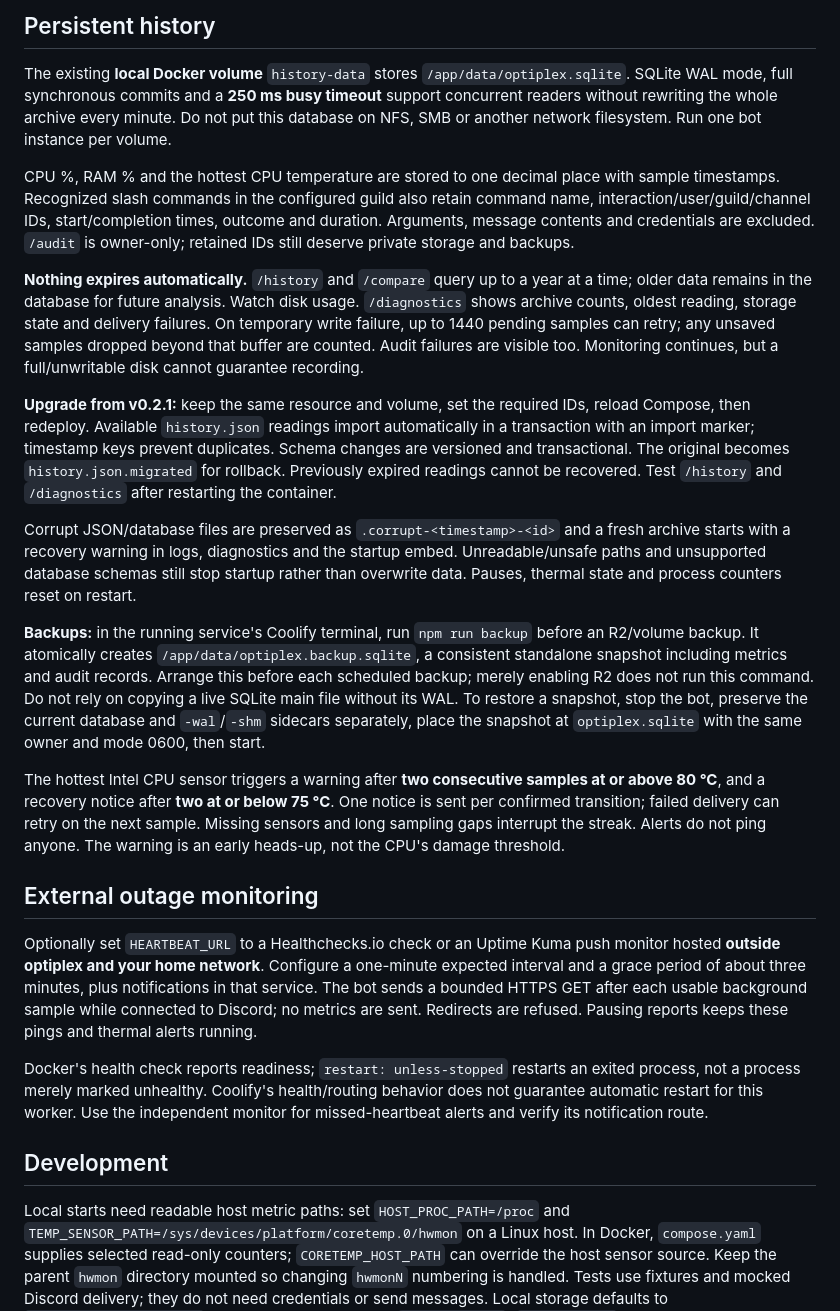
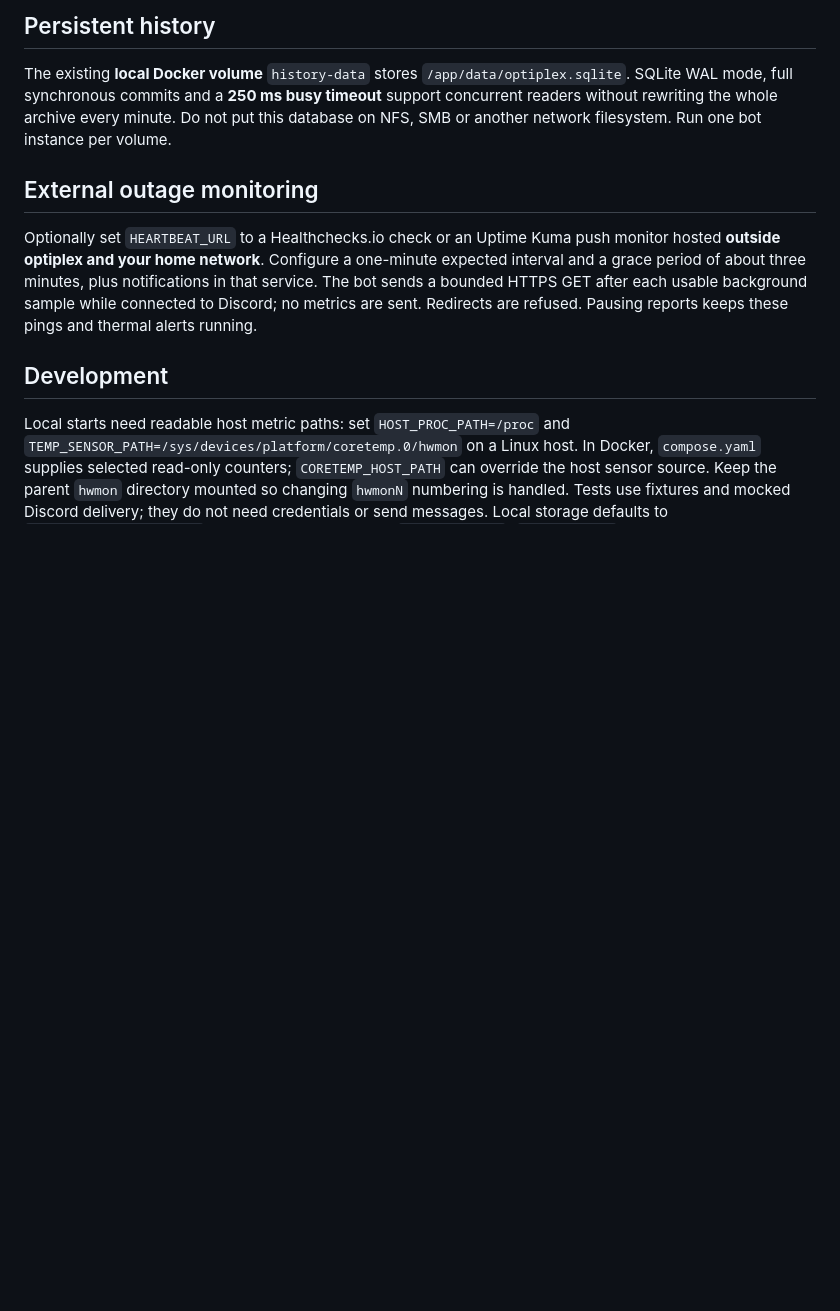
Before and after one commit to dvc-labs/optimon, a Markdown page: README.md, the part around the change. GitHub-like rendering; blank space fills up the shorter version.

```diff
--- a/README.md
+++ b/README.md
@@ -66,45 +66,6 @@ SQLite WAL mode, full synchronous commits and a **250 ms busy timeout** support
 concurrent readers without rewriting the whole archive every minute. Do not put
 this database on NFS, SMB or another network filesystem. Run one bot instance per volume.
 
-CPU %, RAM % and the hottest CPU temperature are stored to one decimal place with
-sample timestamps. Recognized slash commands in the configured guild also retain
-command name, interaction/user/guild/channel IDs, start/completion times, outcome
-and duration. Arguments, message contents and credentials are excluded. `/audit` is
-owner-only; retained IDs still deserve private storage and backups.
-
-**Nothing expires automatically.** `/history` and `/compare` query up to a year at
-a time; older data remains in the database for future analysis. Watch disk usage.
-`/diagnostics` shows archive counts, oldest reading, storage state and delivery
-failures. On temporary write failure, up to 1440 pending samples can retry; any
-unsaved samples dropped beyond that buffer are counted. Audit failures are visible
-too. Monitoring continues, but a full/unwritable disk cannot guarantee recording.
-
-**Upgrade from v0.2.1:** keep the same resource and volume, set the required IDs,
-reload Compose, then redeploy. Available `history.json` readings import automatically
-in a transaction with an import marker; timestamp keys prevent duplicates. Schema
-changes are versioned and transactional. The original becomes `history.json.migrated`
-for rollback. Previously expired readings cannot be recovered. Test `/history` and
-`/diagnostics` after restarting the container.
-
-Corrupt JSON/database files are preserved as `.corrupt-<timestamp>-<id>` and a fresh
-archive starts with a recovery warning in logs, diagnostics and the startup embed.
-Unreadable/unsafe paths and unsupported database schemas still stop startup rather
-than overwrite data. Pauses, thermal state and process counters reset on restart.
-
-**Backups:** in the running service's Coolify terminal, run `npm run backup` before
-an R2/volume backup. It atomically creates `/app/data/optiplex.backup.sqlite`, a
-consistent standalone snapshot including metrics and audit records. Arrange this
-before each scheduled backup; merely enabling R2 does not run this command. Do not
-rely on copying a live SQLite main file without its WAL. To restore a snapshot,
-stop the bot, preserve the current database and `-wal`/`-shm` sidecars separately,
-place the snapshot at `optiplex.sqlite` with the same owner and mode 0600, then start.
-
-The hottest Intel CPU sensor triggers a warning after **two consecutive samples
-at or above 80 °C**, and a recovery notice after **two at or below 75 °C**. One
-notice is sent per confirmed transition; failed delivery can retry on the next
-sample. Missing sensors and long sampling gaps interrupt the streak. Alerts do
-not ping anyone. The warning is an early heads-up, not the CPU's damage threshold.
-
 ## External outage monitoring
 
 Optionally set `HEARTBEAT_URL` to a Healthchecks.io check or an Uptime Kuma push
@@ -113,11 +74,6 @@ expected interval and a grace period of about three minutes, plus notifications
 that service. The bot sends a bounded HTTPS GET after each usable background
 sample while connected to Discord; no metrics are sent. Redirects are refused.
 Pausing reports keeps these pings and thermal alerts running.
-
-Docker's health check reports readiness; `restart: unless-stopped` restarts an
-exited process, not a process merely marked unhealthy. Coolify's health/routing
-behavior does not guarantee automatic restart for this worker. Use the independent
-monitor for missed-heartbeat alerts and verify its notification route.
 
 ## Development
 
```
